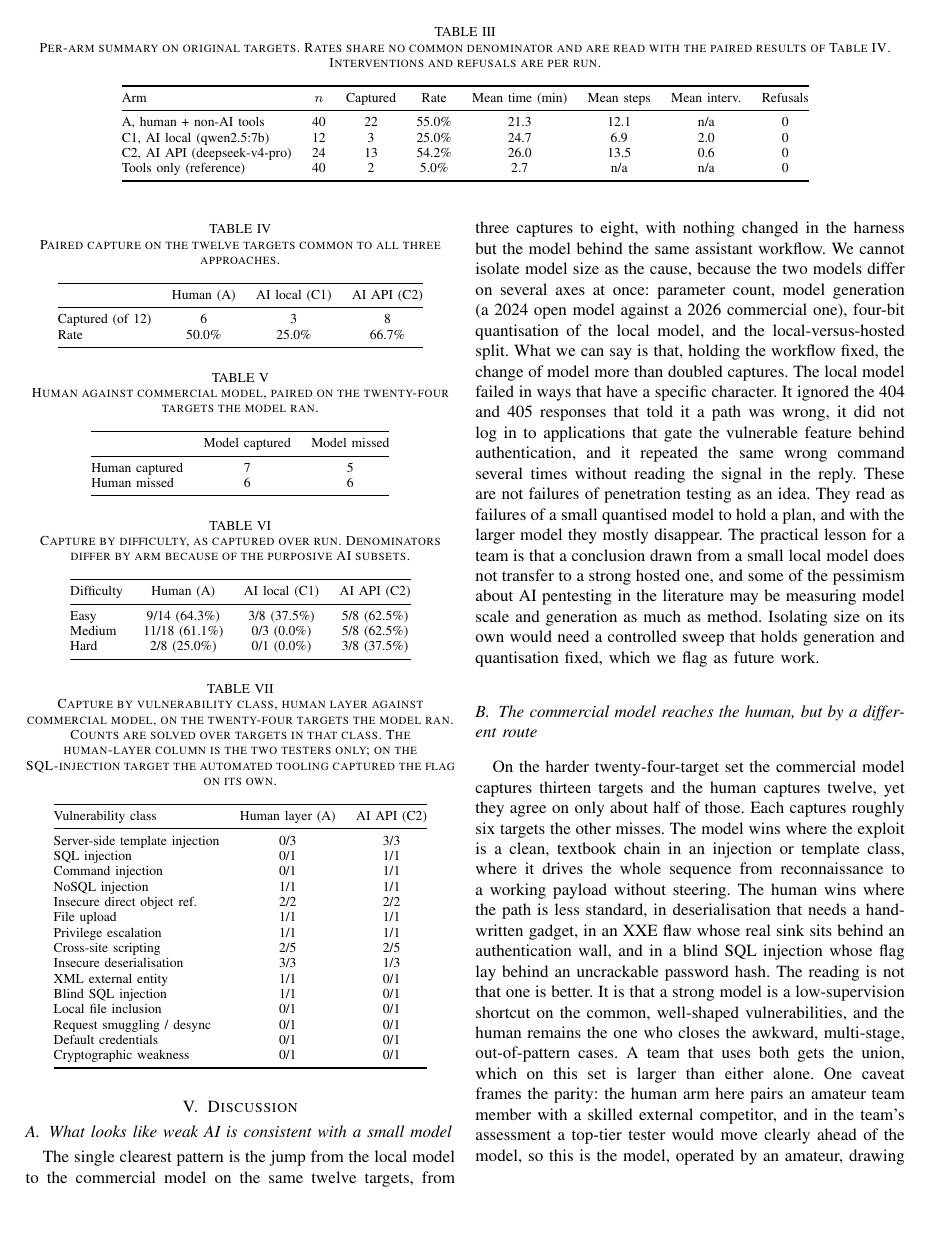
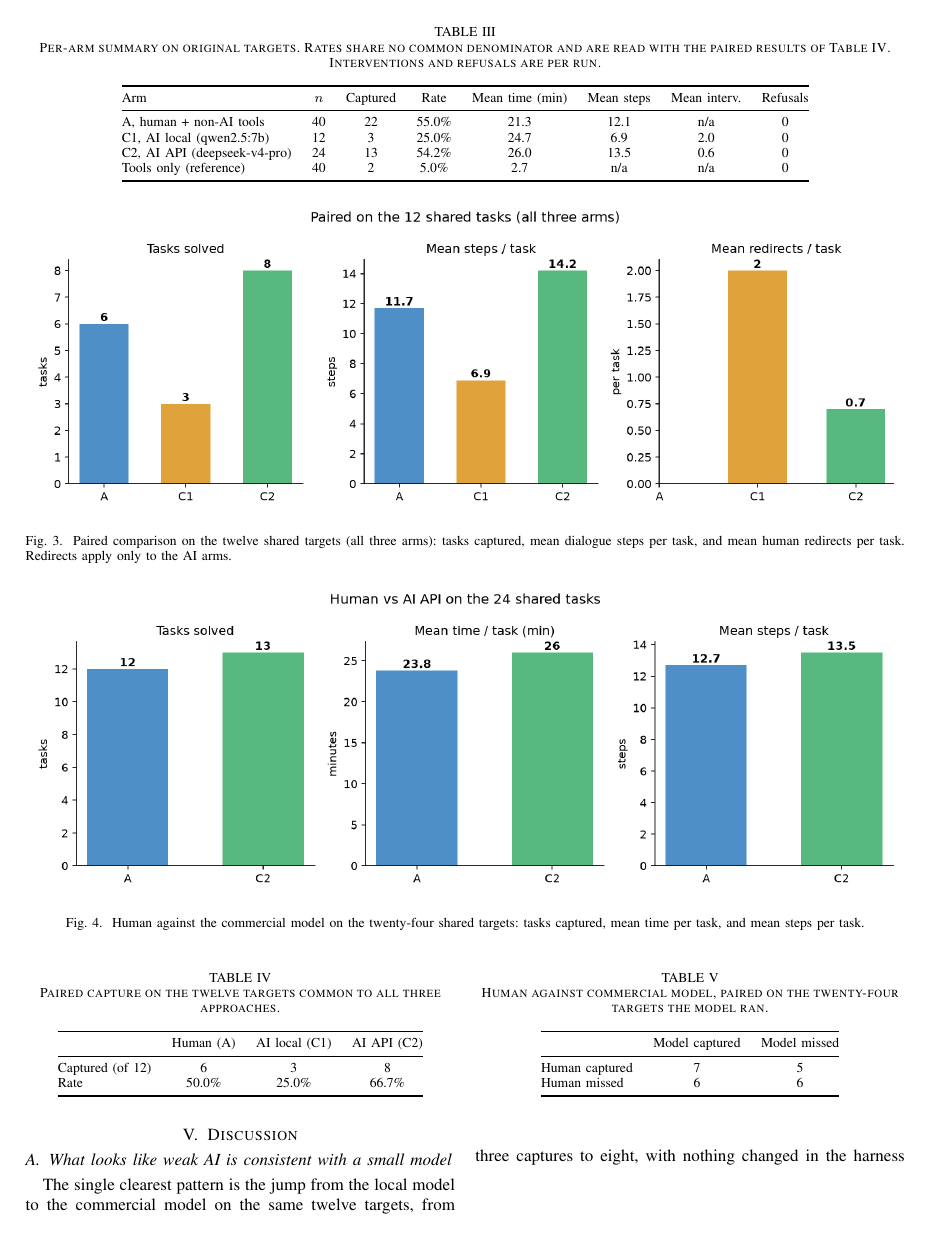
Before and after one commit to VuNguyenBinh/KLTN-FA26, a LaTeX paper (paper/paper_ieee.tex): page 6 of 10 before the commit and page 6 of 11 after it. Compiled offline with pdfLaTeX.

Commit message:
paper: them 3 bieu do so cap tu analyze.py (fig_paired_12 / fig_paired_24 / fig_difficulty_counts) + sua loi chinh ta kich ban
- figure sau Bang IV/V/VI, kem \ref trong text
- mo .gitignore cho 3 figure moi de Overleaf co hinh
- kich ban: sua "thoi giant rung binh" -> "thoi gian trung binh"

Co-Authored-By: Claude Opus 4.8 <noreply@anthropic.com>

```diff
--- a/paper/paper_ieee.tex
+++ b/paper/paper_ieee.tex
@@ -169,6 +169,13 @@ Rate & 50.0\% & 25.0\% & 66.7\% \\
 \bottomrule
 \end{tabular}
 \end{table}
+
+\begin{figure*}[!t]
+\centering
+\includegraphics[width=\textwidth]{figures/fig_paired_12.png}
+\caption{Paired comparison on the twelve shared targets (all three arms): tasks captured, mean dialogue steps per task, and mean human redirects per task. Redirects apply only to the AI arms.}
+\label{fig:paired12}
+\end{figure*}
 
 \subsection{Human against the commercial model on the hard set}
 The commercial model also ran twenty-four targets, which lets us compare it against the human on a larger, harder set where their denominators match. On these twenty-four the human captures twelve and the model captures thirteen, which looks like near parity. The more interesting fact is that the two do not overlap fully. Table~\ref{tab:headtohead} is the paired confusion matrix. They agree on thirteen targets, seven solved by both and six missed by both, but they disagree on eleven, five that only the human solved and six that only the model solved. The discordant counts, five against six, give an exact McNemar $p=1.0$, so on this set the data show no advantage of either over the other. The two approaches are near equal in count and complementary in coverage, since each captures about six targets the other cannot.
@@ -187,3 +194,7 @@ Human missed   & 6 & 6 \\
 \end{tabular}
 \end{table}
 
+\begin{figure*}[!t]
+\centering
+\includegraphics[width=\textwidth]{figures/fig_paired_24.png}
+\caption{Human against the commercial model on the twenty-four shared targets: tasks captured, mean time per task, and mean steps per task.}
```
Also changed, not shown: paper/figures/fig_difficulty_counts.png (added), paper/figures/fig_paired_12.png (added), paper/figures/fig_paired_24.png (added), paper/paper_ieee.tex (14 more changed lines), 2 other files.
